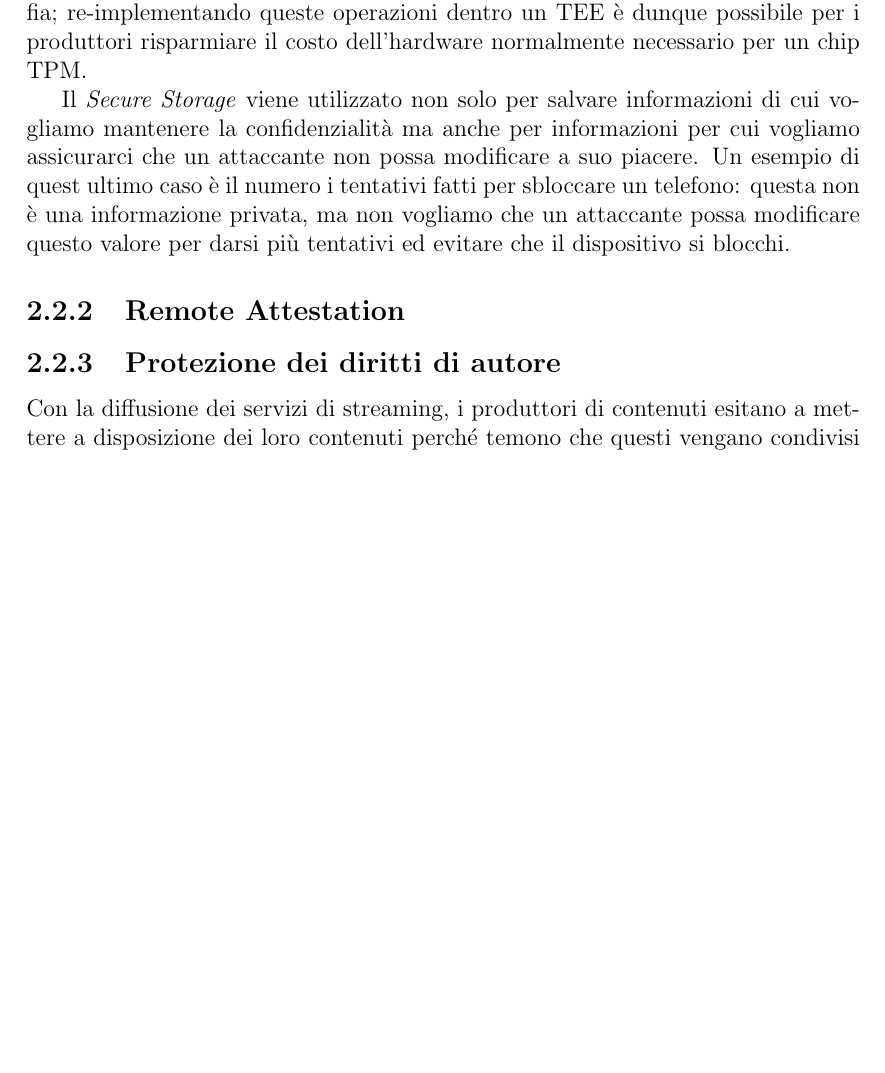
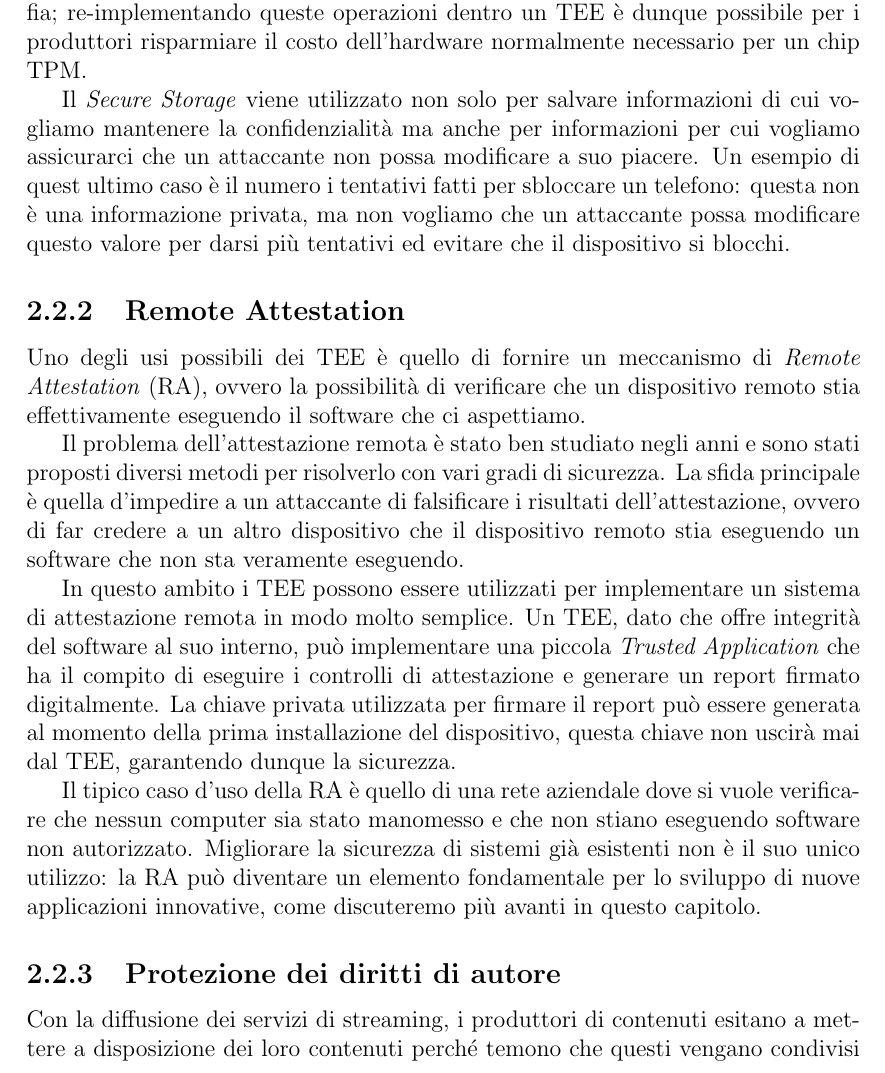
Before and after one commit to mrkct/tesi, a LaTeX document (main.tex): part of page 17 of 29 before the commit and part of page 17 of 30 after it, cut so that both start at the same text, the shorter picture padded with empty space. Compiled offline with pdfLaTeX.

Commit message:
remote attestation

```diff
--- a/main.tex
+++ b/main.tex
@@ -650,7 +650,34 @@ che il dispositivo si blocchi.
 
 \subsection{Remote Attestation}
 \label{subsec:remote-attestation}
+Uno degli usi possibili dei TEE è quello di fornire un meccanismo di
+\textit{Remote Attestation} (RA), ovvero la possibilità di verificare che
+un dispositivo remoto stia effettivamente eseguendo il software che
+ci aspettiamo.
 
+Il problema dell'attestazione remota è stato ben studiato negli anni e
+sono stati proposti diversi metodi per risolverlo con vari gradi di
+sicurezza.
+La sfida principale è quella d'impedire a un attaccante di falsificare
+i risultati dell'attestazione, ovvero di far credere a un altro dispositivo
+che il dispositivo remoto stia eseguendo un software che non sta veramente
+eseguendo.
+
+In questo ambito i TEE possono essere utilizzati per implementare un sistema
+di attestazione remota in modo molto semplice.
+Un TEE, dato che offre integrità del software al suo interno, può implementare
+una piccola \textit{Trusted Application} che ha il compito di eseguire
+i controlli di attestazione e generare un report firmato digitalmente.
+La chiave privata utilizzata per firmare il report può essere generata al
+momento della prima installazione del dispositivo, questa chiave non uscirà
+mai dal TEE, garantendo dunque la sicurezza.
+
+Il tipico caso d'uso della RA è quello di una rete aziendale dove si
+vuole verificare che nessun computer sia stato manomesso
+e che non stiano eseguendo software non autorizzato.
+Migliorare la sicurezza di sistemi già esistenti non è il suo unico utilizzo:
+la RA può diventare un elemento fondamentale per lo sviluppo di nuove
+applicazioni innovative, come discuteremo più avanti in questo capitolo.
 
 \subsection{Protezione dei diritti di autore}
 \label{subsec:drm}
```
